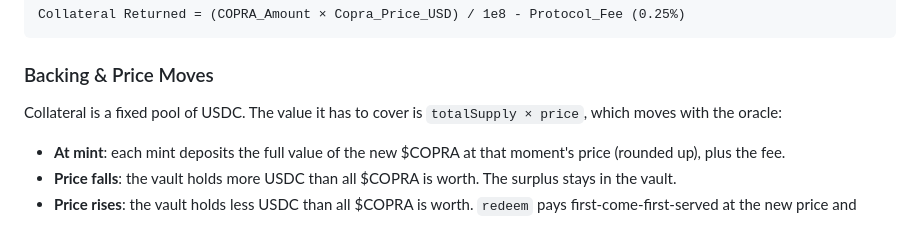
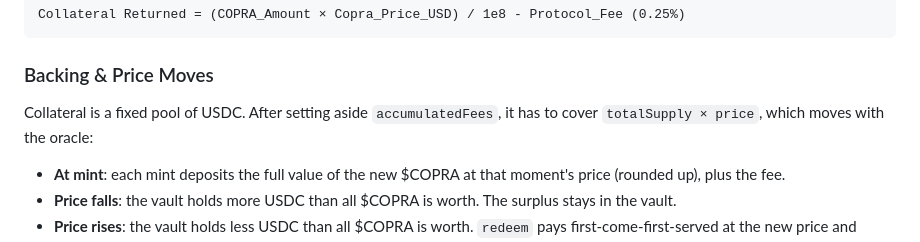
Before and after one commit to bytesbrains/copra, a Markdown page: README.md, the part around the change. GitHub-like rendering.

````diff
--- a/README.md
+++ b/README.md
@@ -67,7 +67,7 @@ Collateral Returned = (COPRA_Amount × Copra_Price_USD) / 1e8 - Protocol_Fee (0.
 ```
 
 ### Backing & Price Moves
-Collateral is a fixed pool of USDC. The value it has to cover is `totalSupply × price`, which moves with the oracle:
+Collateral is a fixed pool of USDC. After setting aside `accumulatedFees`, it has to cover `totalSupply × price`, which moves with the oracle:
 
 - **At mint**: each mint deposits the full value of the new $COPRA at that moment's price (rounded up), plus the fee.
 - **Price falls**: the vault holds more USDC than all $COPRA is worth. The surplus stays in the vault.
````
Also changed, not shown: AGENT.md (+1 -1 lines), docs/WHITEPAPER.md (+1 -1 lines).
